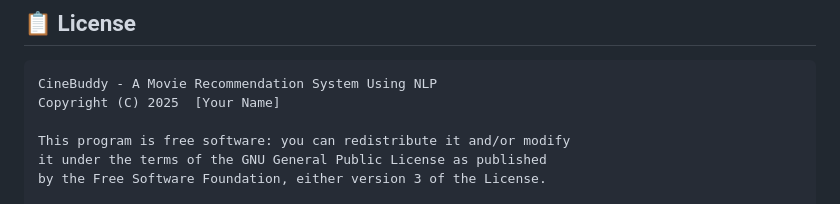
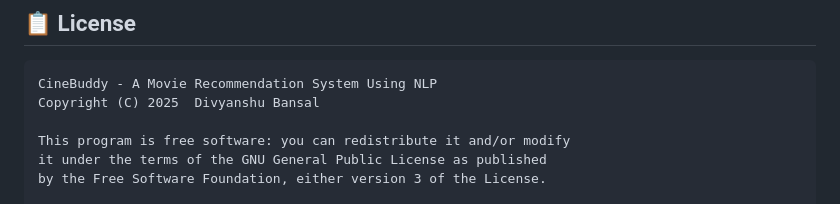
Before and after one commit to deobistry/CineBuddy, a Markdown page: README.md, the part around the change. GitHub-like rendering.

````diff
--- a/README.md
+++ b/README.md
@@ -195,7 +195,7 @@ Each entry includes:
 
 ```
 CineBuddy - A Movie Recommendation System Using NLP
-Copyright (C) 2025  [Your Name]
+Copyright (C) 2025  Divyanshu Bansal
 
 This program is free software: you can redistribute it and/or modify
 it under the terms of the GNU General Public License as published
````
